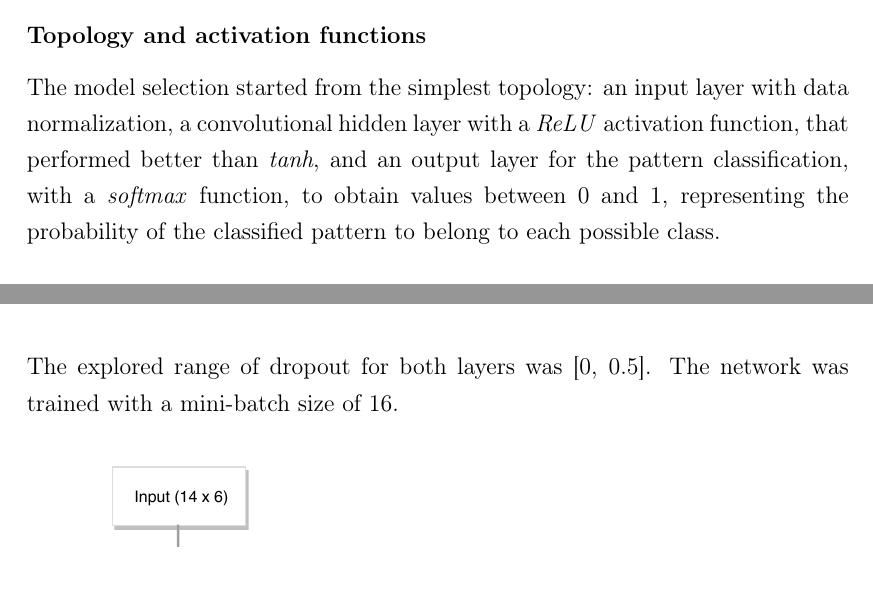
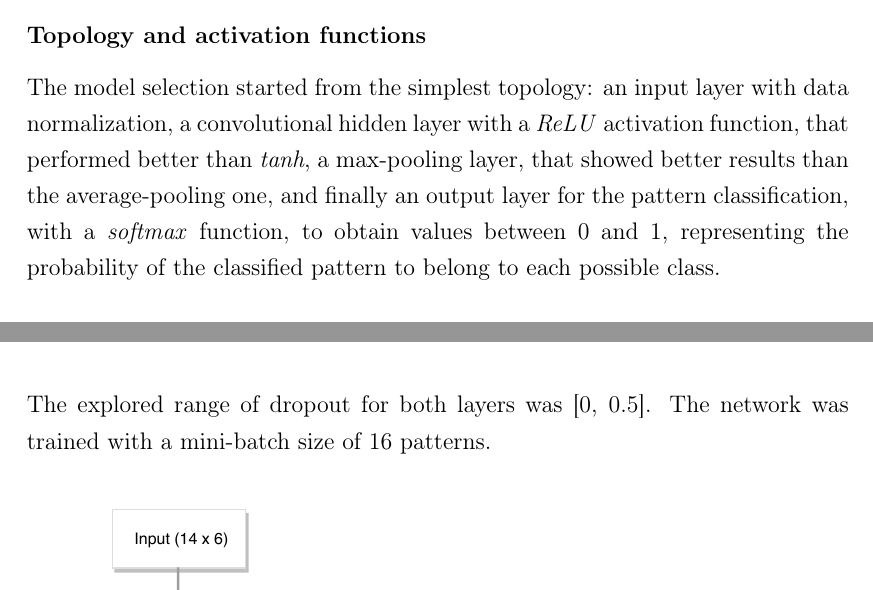
Before and after one commit to michelezoncheddu/bsc-thesis, a LaTeX thesis (thesis.tex, which reads resources/development.tex): two parts of pages 35 and 40 of 57, joined at a grey line, cut so that both start at the same text. Compiled offline with pdfLaTeX.

Commit message:
Add max-pooling layer in TDNN description

```diff
--- a/resources/development.tex
+++ b/resources/development.tex
@@ -213,7 +213,7 @@ The following part explains how the model selection was done.
 
 \subsection{Time delay neural network}
 \subsubsection{Topology and activation functions}
-The model selection started from the simplest topology: an input layer with data normalization, a convolutional hidden layer with a \textit{ReLU} activation function, that performed better than \textit{tanh}, and an output layer for the pattern classification, with a \textit{softmax} function, to obtain values between 0 and 1, representing the probability of the classified pattern to belong to each possible class.
+The model selection started from the simplest topology: an input layer with data normalization, a convolutional hidden layer with a \textit{ReLU} activation function, that performed better than \textit{tanh}, a max-pooling layer, that showed better results than the average-pooling one, and finally an output layer for the pattern classification, with a \textit{softmax} function, to obtain values between 0 and 1, representing the probability of the classified pattern to belong to each possible class.
 \bigbreak
 
 \begin{center}
@@ -312,7 +312,7 @@ The best topology, that ensured a good fitting without instabilities during the
 	\item up to 12 units, the network was hard to train, and with 14 units the network was trained smoothly and the validation accuracy grew up to 93.5\%;
 	\item from 16 upwards, stricter regularization was needed, but the dropout layers made the training stable and avoided the overfitting. The best number of units was discovered to be 20.
 \end{itemize}
-The explored range of dropout for both layers was [0, 0.5]. The network was trained with a mini-batch size of 16.
+The explored range of dropout for both layers was [0, 0.5]. The network was trained with a mini-batch size of 16 patterns.
 
 \begin{center}
 	\begin{figure}[ht!]
```
